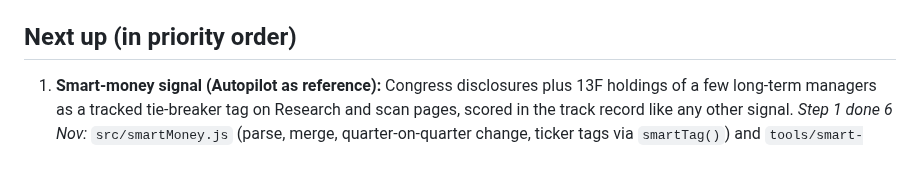
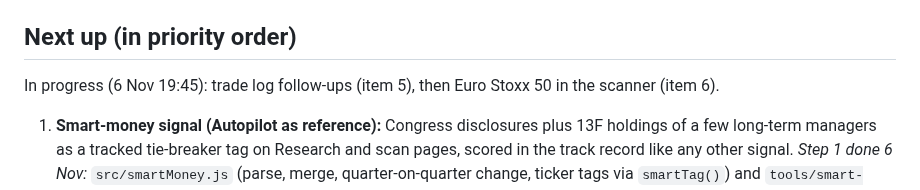
Before and after one commit to douglasbakeronline/market-monitor, a Markdown page: docs/ROADMAP.md, the part around the change. Rendered like a GitHub page; blank space fills up the shorter version.

Commit message:
Roadmap: mark trade log follow-ups and Euro Stoxx 50 in progress
Co-Authored-By: Claude Opus 5.5 <noreply@anthropic.com>
Claude-Session: https://claude.ai/code/session_014eYHZPp7FqcMVXy28yrLjf

```diff
--- a/docs/ROADMAP.md
+++ b/docs/ROADMAP.md
@@ -19,6 +19,7 @@ Working plan for Market Monitor. Claude develops this autonomously (Douglas gran
 - Delete leftover branch `probe` (`dryrun` is reused for testing; keep it).
 
 ## Next up (in priority order)
+In progress (6 Nov 19:45): trade log follow-ups (item 5), then Euro Stoxx 50 in the scanner (item 6).
 1. **Smart-money signal (Autopilot as reference):** Congress disclosures plus 13F holdings of a few long-term managers as a tracked tie-breaker tag on Research and scan pages, scored in the track record like any other signal. *Step 1 done 6 Nov:* `src/smartMoney.js` (parse, merge, quarter-on-quarter change, ticker tags via `smartTag()`) and `tools/smart-money.mjs` (EDGAR plus OpenFIGI, cache in `data/cusip-map.json`). *Blocker:* SEC EDGAR returned 403 (an HTML block page) to GitHub's runners on 6 Nov with a declared generic user agent. Next: (a) Douglas agreed 6 Nov to use his email; the fetcher reads it from the `SEC_CONTACT` repo secret (never in the code). Once he has added the secret, pass it as env to the dry run and rerun (retried 6 Nov midday: still 403, so the secret is probably not added yet), else (b) a fallback source for the same filings; then run weekly in scan.yml (13F changes only quarterly), add the tag to scan items and the Research page, log tagged picks in the track record. Congress disclosures still need a free, stable source (House PTRs are PDFs).
 2. **Sector-relative valuation, step 2 (after Douglas's OK only):** the peer view shipped 5 Nov as display-only notes. To switch verdicts, pass `peerFor(f, medians)` as the third argument of `longTerm()` in `scan.js` (stage 2) and `src/runResearch.js`. Open points: EV/EBITDA still uses fixed bands (only the ~100 deepened stocks have it, a biased-cheap sample; fetch it for all or skip); REITs should use P/FFO, not P/E (peer P/E lifts most REITs); US and UK share one median per sector (UK multiples run lower).
 3. **Entry pillar, step 2 (after Douglas's OK only):** the test ran 5 Nov (research log). If agreed: change `P.offHigh` in `src/research.js` to flat from -3% to -20% with no extra credit beyond, add 12-1 month momentum as an Entry item (needs 13 months of prices: the scan fetches "1y", so switch it to "2y" or compute from 253 bars), and rerun the dry run to count changed verdicts. The "Entry view" note (6 Nov midday, display only) already uses these bands (`P.offHighAlt`, `P.mom`, `entryAlt` option of `longTerm()`): switching means making them the live bands. On 6 Nov it would change 14 of 108 full-score verdicts (Good entry lost: SCHW, INVP.L, COF, STJ.L, KEY; gained: SNDK, APA). Note SNDK gains on +715% momentum while the peer view flags it cyclical: if both changes go in, check them together.
```
